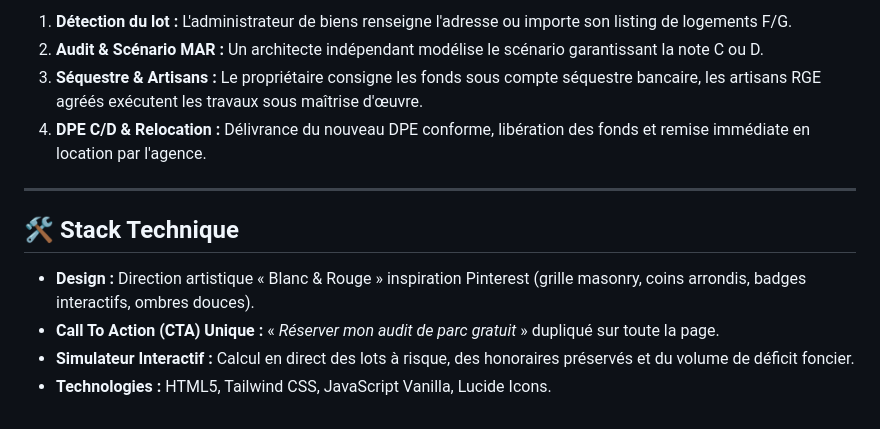
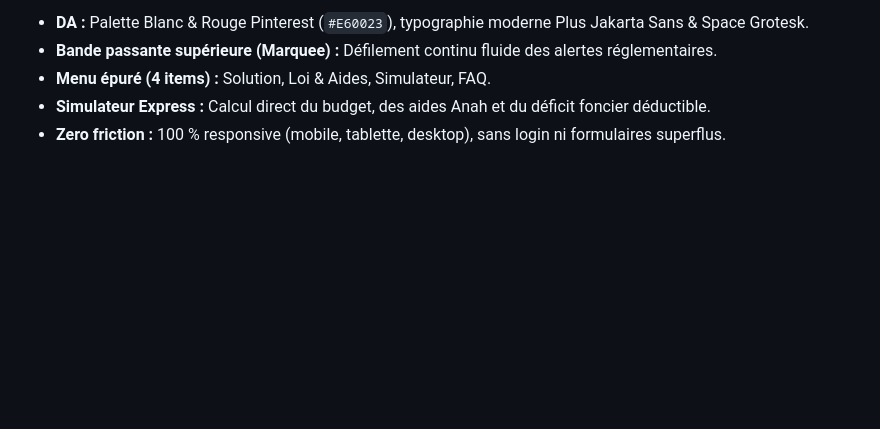
Before and after one commit to kevinmonin72/renov-tiers-de-confiance, a Markdown page: README.md, the part around one of its changes. Rendered like a GitHub page; blank space fills up the shorter version.

```diff
--- a/README.md
+++ b/README.md
@@ -43,14 +43,6 @@
 
-1. **Détection du lot :** L'administrateur de biens renseigne l'adresse ou importe son listing de logements F/G.
-2. **Audit & Scénario MAR :** Un architecte indépendant modélise le scénario garantissant la note C ou D.
-3. **Séquestre & Artisans :** Le propriétaire consigne les fonds sous compte séquestre bancaire, les artisans RGE agréés exécutent les travaux sous maîtrise d'œuvre.
-4. **DPE C/D & Relocation :** Délivrance du nouveau DPE conforme, libération des fonds et remise immédiate en location par l'agence.
-
----
-
-## 🛠️ Stack Technique
-
-* **Design :** Direction artistique « Blanc & Rouge » inspiration Pinterest (grille masonry, coins arrondis, badges interactifs, ombres douces).
-* **Call To Action (CTA) Unique :** « *Réserver mon audit de parc gratuit* » dupliqué sur toute la page.
-* **Simulateur Interactif :** Calcul en direct des lots à risque, des honoraires préservés et du volume de déficit foncier.
-* **Technologies :** HTML5, Tailwind CSS, JavaScript Vanilla, Lucide Icons.
+* **DA :** Palette Blanc & Rouge Pinterest (`#E60023`), typographie moderne Plus Jakarta Sans & Space Grotesk.
+* **Bande passante supérieure (Marquee) :** Défilement continu fluide des alertes réglementaires.
+* **Menu épuré (4 items) :** Solution, Loi & Aides, Simulateur, FAQ.
+* **Simulateur Express :** Calcul direct du budget, des aides Anah et du déficit foncier déductible.
+* **Zero friction :** 100 % responsive (mobile, tablette, desktop), sans login ni formulaires superflus.
```
Also changed, not shown: other parts of README.md (+27 -27 lines), preview.png.
